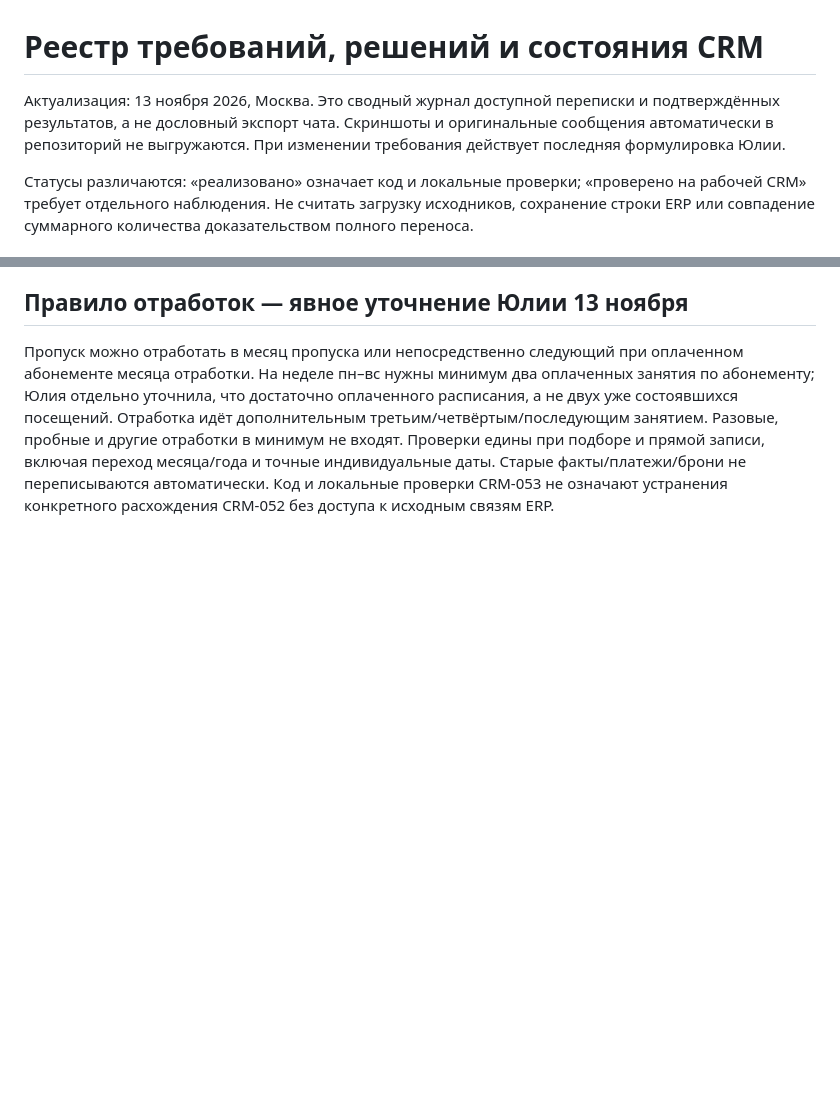
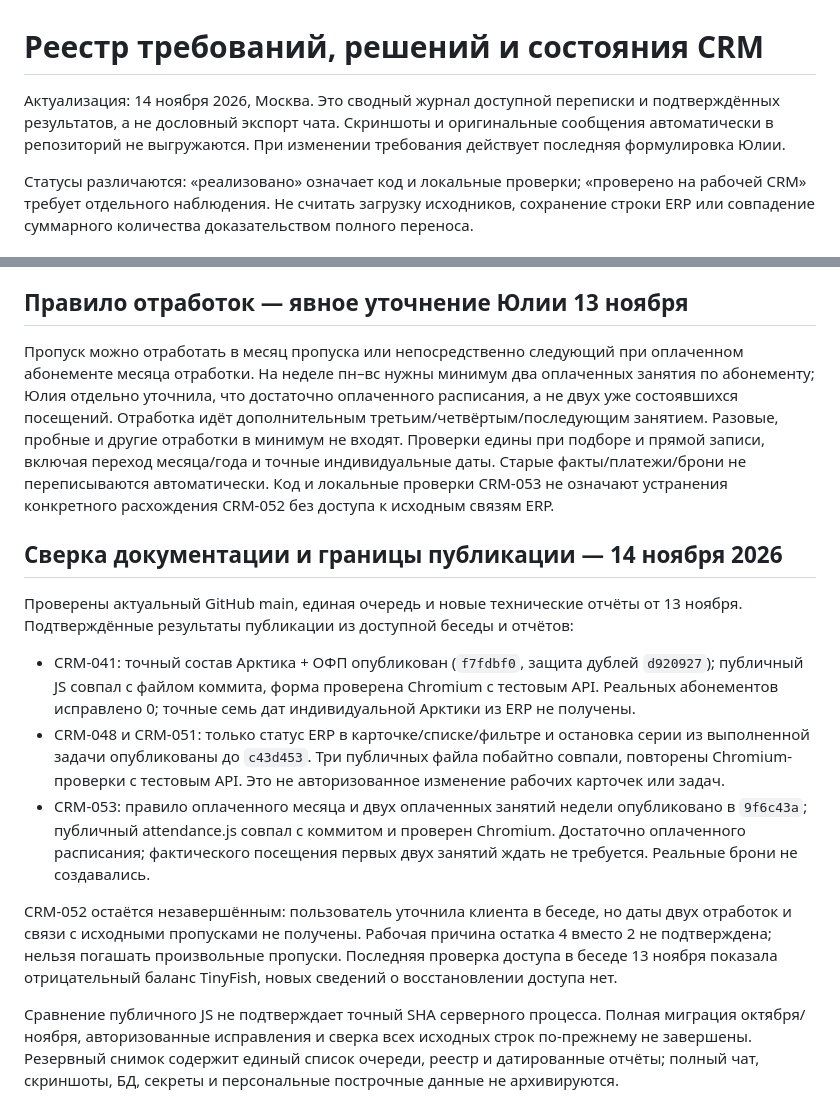
Before and after one commit to repina-abonement/abonement-plus, a Markdown page: docs/PROJECT_REGISTER.md, 2 parts joined by grey strips. Rendered like a GitHub page; blank space fills up the shorter version.

Commit message:
Refresh register and queue with verified publication limits and open reconciliation

```diff
--- a/docs/PROJECT_REGISTER.md
+++ b/docs/PROJECT_REGISTER.md
@@ -1,6 +1,6 @@
 # Реестр требований, решений и состояния CRM
 
-Актуализация: 13 ноября 2026, Москва. Это сводный журнал доступной переписки и подтверждённых результатов, а не дословный экспорт чата. Скриншоты и оригинальные сообщения автоматически в репозиторий не выгружаются. При изменении требования действует последняя формулировка Юлии.
+Актуализация: 14 ноября 2026, Москва. Это сводный журнал доступной переписки и подтверждённых результатов, а не дословный экспорт чата. Скриншоты и оригинальные сообщения автоматически в репозиторий не выгружаются. При изменении требования действует последняя формулировка Юлии.
 
 Статусы различаются: «реализовано» означает код и локальные проверки; «проверено на рабочей CRM» требует отдельного наблюдения. Не считать загрузку исходников, сохранение строки ERP или совпадение суммарного количества доказательством полного переноса.
 
@@ -325,3 +325,15 @@ Chromium 390/1440: фактические шаблоны шапки/данных
 ## Правило отработок — явное уточнение Юлии 13 ноября
 
 Пропуск можно отработать в месяц пропуска или непосредственно следующий при оплаченном абонементе месяца отработки. На неделе пн–вс нужны минимум два оплаченных занятия по абонементу; Юлия отдельно уточнила, что достаточно оплаченного расписания, а не двух уже состоявшихся посещений. Отработка идёт дополнительным третьим/четвёртым/последующим занятием. Разовые, пробные и другие отработки в минимум не входят. Проверки едины при подборе и прямой записи, включая переход месяца/года и точные индивидуальные даты. Старые факты/платежи/брони не переписываются автоматически. Код и локальные проверки CRM-053 не означают устранения конкретного расхождения CRM-052 без доступа к исходным связям ERP.
+
+## Сверка документации и границы публикации — 14 ноября 2026
+
+Проверены актуальный GitHub main, единая очередь и новые технические отчёты от 13 ноября. Подтверждённые результаты публикации из доступной беседы и отчётов:
+
+- CRM-041: точный состав Арктика + ОФП опубликован (`f7fdbf0`, защита дублей `d920927`); публичный JS совпал с файлом коммита, форма проверена Chromium с тестовым API. Реальных абонементов исправлено 0; точные семь дат индивидуальной Арктики из ERP не получены.
+- CRM-048 и CRM-051: только статус ERP в карточке/списке/фильтре и остановка серии из выполненной задачи опубликованы до `c43d453`. Три публичных файла побайтно совпали, повторены Chromium-проверки с тестовым API. Это не авторизованное изменение рабочих карточек или задач.
+- CRM-053: правило оплаченного месяца и двух оплаченных занятий недели опубликовано в `9f6c43a`; публичный attendance.js совпал с коммитом и проверен Chromium. Достаточно оплаченного расписания; фактического посещения первых двух занятий ждать не требуется. Реальные брони не создавались.
+
+CRM-052 остаётся незавершённым: пользователь уточнила клиента в беседе, но даты двух отработок и связи с исходными пропусками не получены. Рабочая причина остатка 4 вместо 2 не подтверждена; нельзя погашать произвольные пропуски. Последняя проверка доступа в беседе 13 ноября показала отрицательный баланс TinyFish, новых сведений о восстановлении доступа нет.
+
+Сравнение публичного JS не подтверждает точный SHA серверного процесса. Полная миграция октября/ноября, авторизованные исправления и сверка всех исходных строк по-прежнему не завершены. Резервный снимок содержит единый список очереди, реестр и датированные отчёты; полный чат, скриншоты, БД, секреты и персональные построчные данные не архивируются.
```
Also changed, not shown: docs/WORK_QUEUE.md (+3 -3 lines).
